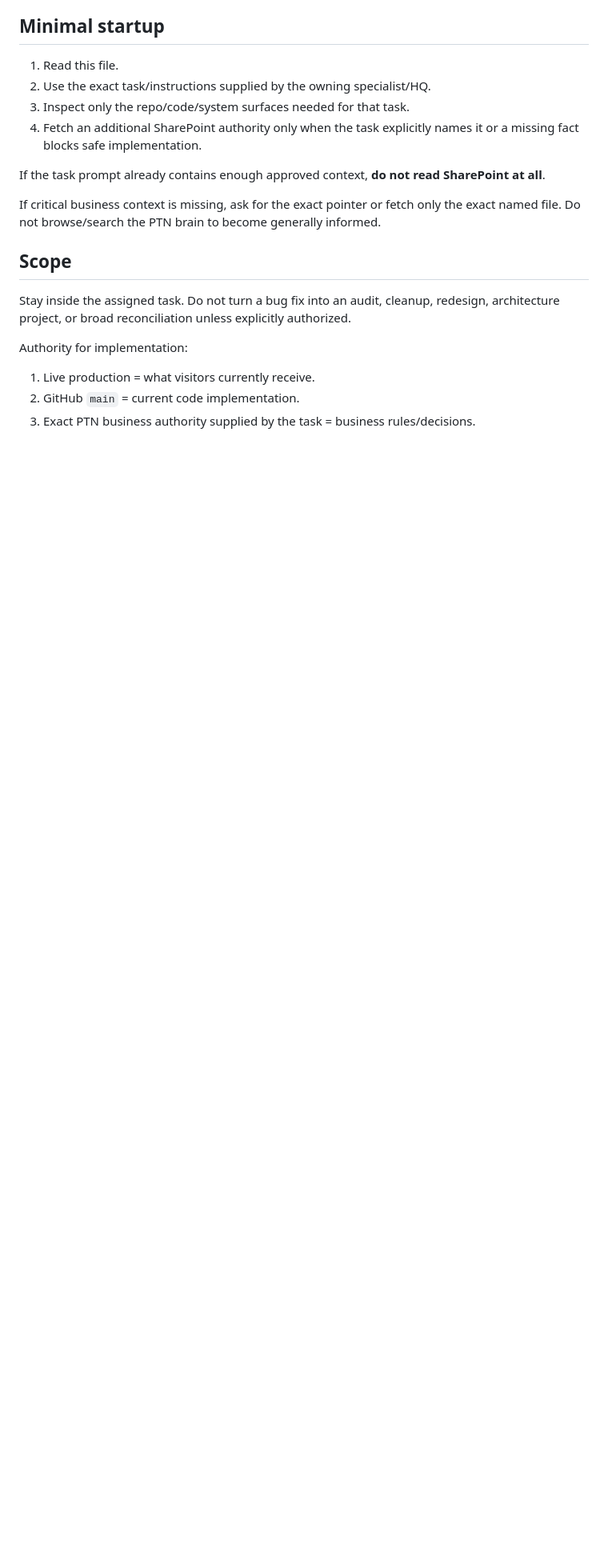
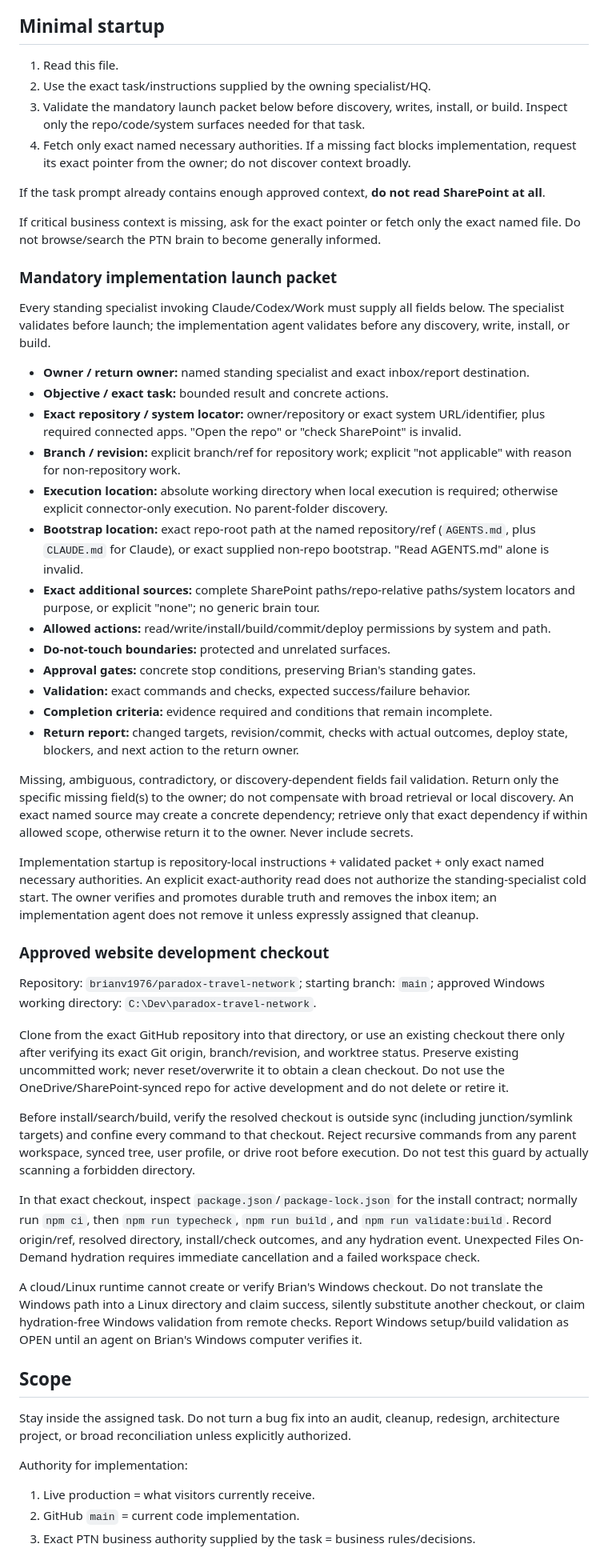
Before and after one commit to brianv1976/paradox-travel-network, a Markdown page: AGENTS.md, the part around one of its changes. Shown at 80% size. Rendered like a GitHub page; blank space fills up the shorter version.

Commit message:
Harden implementation launch packets and non-OneDrive checkout rules [skip netlify]

```diff
--- a/AGENTS.md
+++ b/AGENTS.md
@@ -17,12 +17,46 @@ The owning PTN specialist/HQ is responsible for business context and routing. Yo
 
 1. Read this file.
 2. Use the exact task/instructions supplied by the owning specialist/HQ.
-3. Inspect only the repo/code/system surfaces needed for that task.
-4. Fetch an additional SharePoint authority only when the task explicitly names it or a missing fact blocks safe implementation.
+3. Validate the mandatory launch packet below before discovery, writes, install, or build. Inspect only the repo/code/system surfaces needed for that task.
+4. Fetch only exact named necessary authorities. If a missing fact blocks implementation, request its exact pointer from the owner; do not discover context broadly.
 
 If the task prompt already contains enough approved context, **do not read SharePoint at all**.
 
 If critical business context is missing, ask for the exact pointer or fetch only the exact named file. Do not browse/search the PTN brain to become generally informed.
+
+### Mandatory implementation launch packet
+
+Every standing specialist invoking Claude/Codex/Work must supply all fields below. The specialist validates before launch; the implementation agent validates before any discovery, write, install, or build.
+
+- **Owner / return owner:** named standing specialist and exact inbox/report destination.
+- **Objective / exact task:** bounded result and concrete actions.
+- **Exact repository / system locator:** owner/repository or exact system URL/identifier, plus required connected apps. "Open the repo" or "check SharePoint" is invalid.
+- **Branch / revision:** explicit branch/ref for repository work; explicit "not applicable" with reason for non-repository work.
+- **Execution location:** absolute working directory when local execution is required; otherwise explicit connector-only execution. No parent-folder discovery.
+- **Bootstrap location:** exact repo-root path at the named repository/ref (`AGENTS.md`, plus `CLAUDE.md` for Claude), or exact supplied non-repo bootstrap. "Read AGENTS.md" alone is invalid.
+- **Exact additional sources:** complete SharePoint paths/repo-relative paths/system locators and purpose, or explicit "none"; no generic brain tour.
+- **Allowed actions:** read/write/install/build/commit/deploy permissions by system and path.
+- **Do-not-touch boundaries:** protected and unrelated surfaces.
+- **Approval gates:** concrete stop conditions, preserving Brian's standing gates.
+- **Validation:** exact commands and checks, expected success/failure behavior.
+- **Completion criteria:** evidence required and conditions that remain incomplete.
+- **Return report:** changed targets, revision/commit, checks with actual outcomes, deploy state, blockers, and next action to the return owner.
+
+Missing, ambiguous, contradictory, or discovery-dependent fields fail validation. Return only the specific missing field(s) to the owner; do not compensate with broad retrieval or local discovery. An exact named source may create a concrete dependency; retrieve only that exact dependency if within allowed scope, otherwise return it to the owner. Never include secrets.
+
+Implementation startup is repository-local instructions + validated packet + only exact named necessary authorities. An explicit exact-authority read does not authorize the standing-specialist cold start. The owner verifies and promotes durable truth and removes the inbox item; an implementation agent does not remove it unless expressly assigned that cleanup.
+
+### Approved website development checkout
+
+Repository: `brianv1976/paradox-travel-network`; starting branch: `main`; approved Windows working directory: `C:\Dev\paradox-travel-network`.
+
+Clone from the exact GitHub repository into that directory, or use an existing checkout there only after verifying its exact Git origin, branch/revision, and worktree status. Preserve existing uncommitted work; never reset/overwrite it to obtain a clean checkout. Do not use the OneDrive/SharePoint-synced repo for active development and do not delete or retire it.
+
+Before install/search/build, verify the resolved checkout is outside sync (including junction/symlink targets) and confine every command to that checkout. Reject recursive commands from any parent workspace, synced tree, user profile, or drive root before execution. Do not test this guard by actually scanning a forbidden directory.
+
+In that exact checkout, inspect `package.json`/`package-lock.json` for the install contract; normally run `npm ci`, then `npm run typecheck`, `npm run build`, and `npm run validate:build`. Record origin/ref, resolved directory, install/check outcomes, and any hydration event. Unexpected Files On-Demand hydration requires immediate cancellation and a failed workspace check.
+
+A cloud/Linux runtime cannot create or verify Brian's Windows checkout. Do not translate the Windows path into a Linux directory and claim success, silently substitute another checkout, or claim hydration-free Windows validation from remote checks. Report Windows setup/build validation as OPEN until an agent on Brian's Windows computer verifies it.
 
 ## Scope
 
```
Also changed, not shown: other parts of AGENTS.md (+1 -1 lines).
